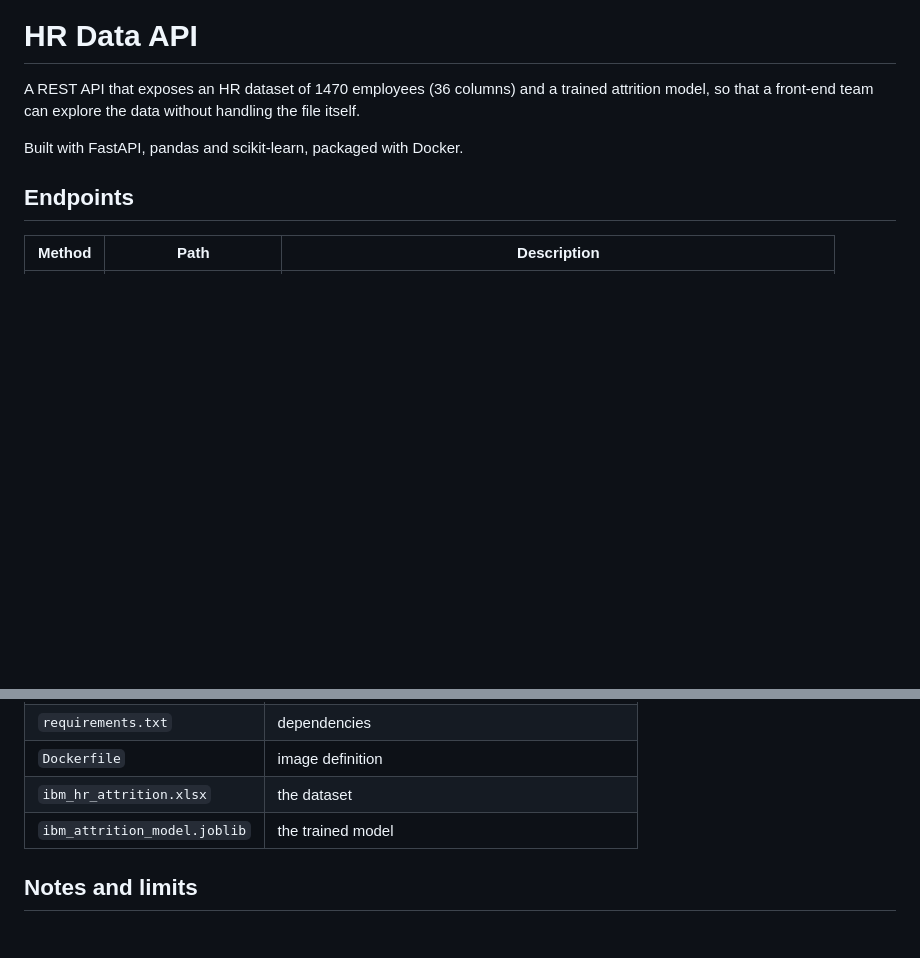
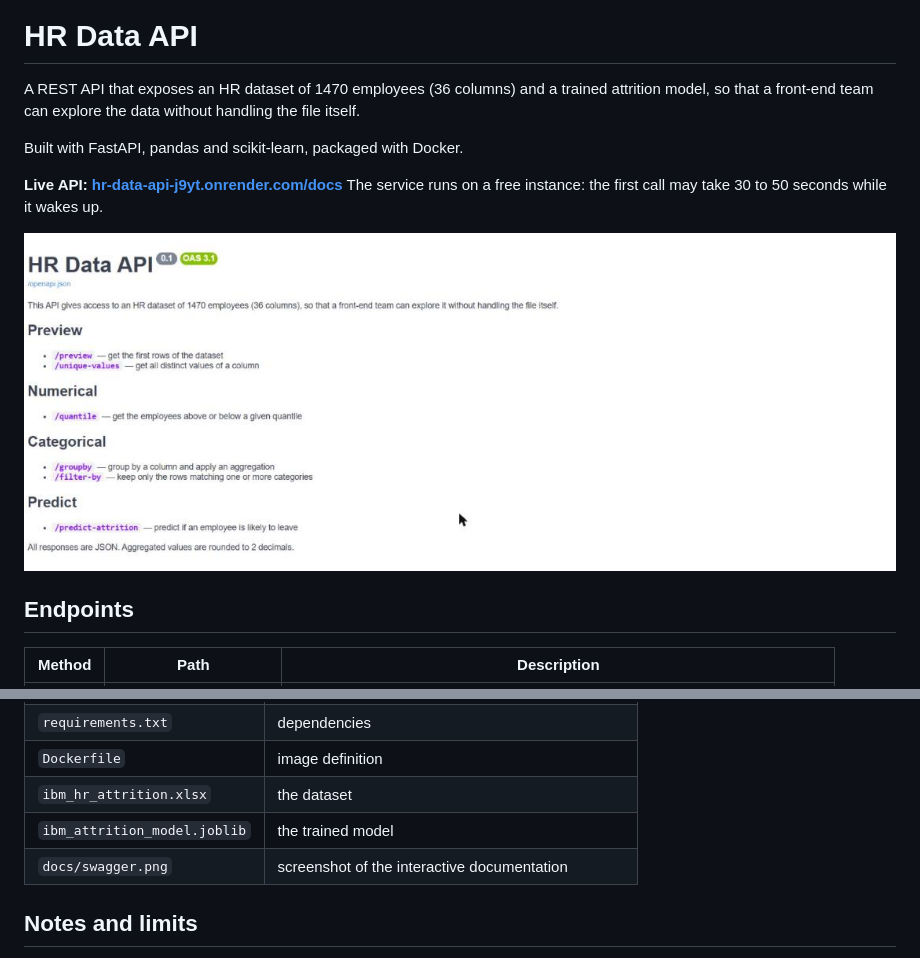
Before and after one commit to Pacblanco/hr-data-api, a Markdown page: README.md, 2 parts joined by grey strips. GitHub-like rendering; pictures changed too: docs/swagger.png (added); blank space fills up the shorter version.

Commit message:
README: live API link, cold start note and docs screenshot

```diff
--- a/README.md
+++ b/README.md
@@ -5,6 +5,12 @@ trained attrition model, so that a front-end team can explore the data without
 handling the file itself.
 
 Built with FastAPI, pandas and scikit-learn, packaged with Docker.
+
+**Live API: [hr-data-api-j9yt.onrender.com/docs](https://hr-data-api-j9yt.onrender.com/docs)**
+The service runs on a free instance: the first call may take 30 to 50 seconds
+while it wakes up.
+
+![Interactive documentation of the API](docs/swagger.png)
 
 ## Endpoints
 
@@ -71,6 +77,7 @@ returns a 400 error listing what is missing. The answer gives the prediction
 | `Dockerfile` | image definition |
 | `ibm_hr_attrition.xlsx` | the dataset |
 | `ibm_attrition_model.joblib` | the trained model |
+| `docs/swagger.png` | screenshot of the interactive documentation |
 
 ## Notes and limits
 
```
